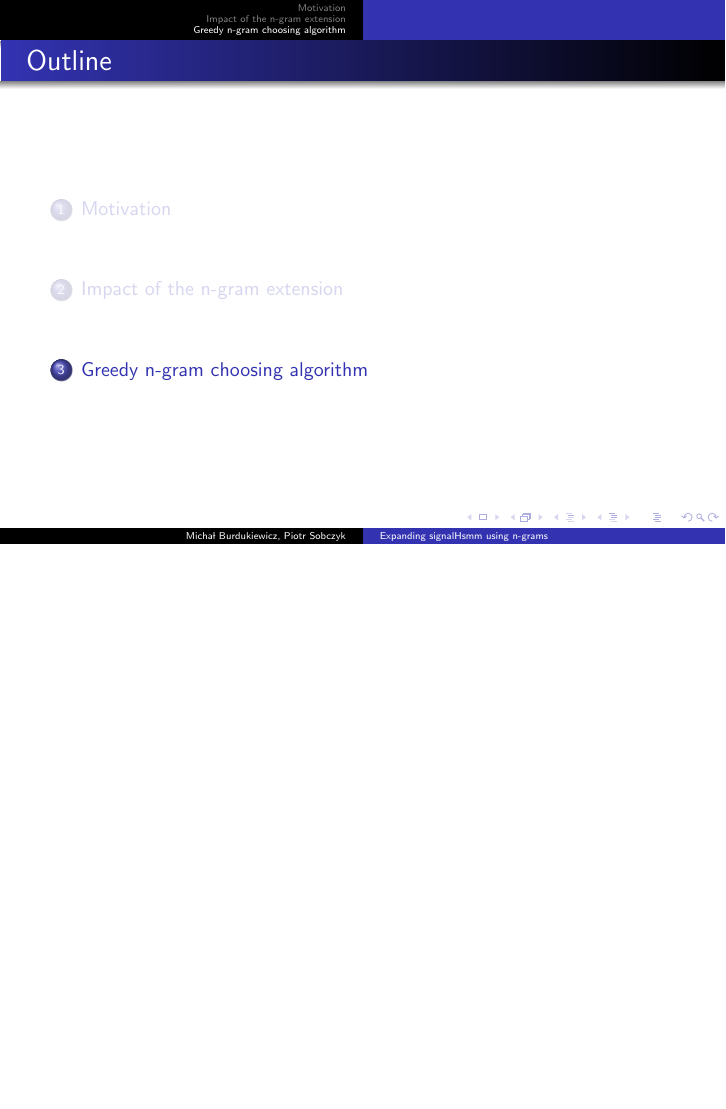
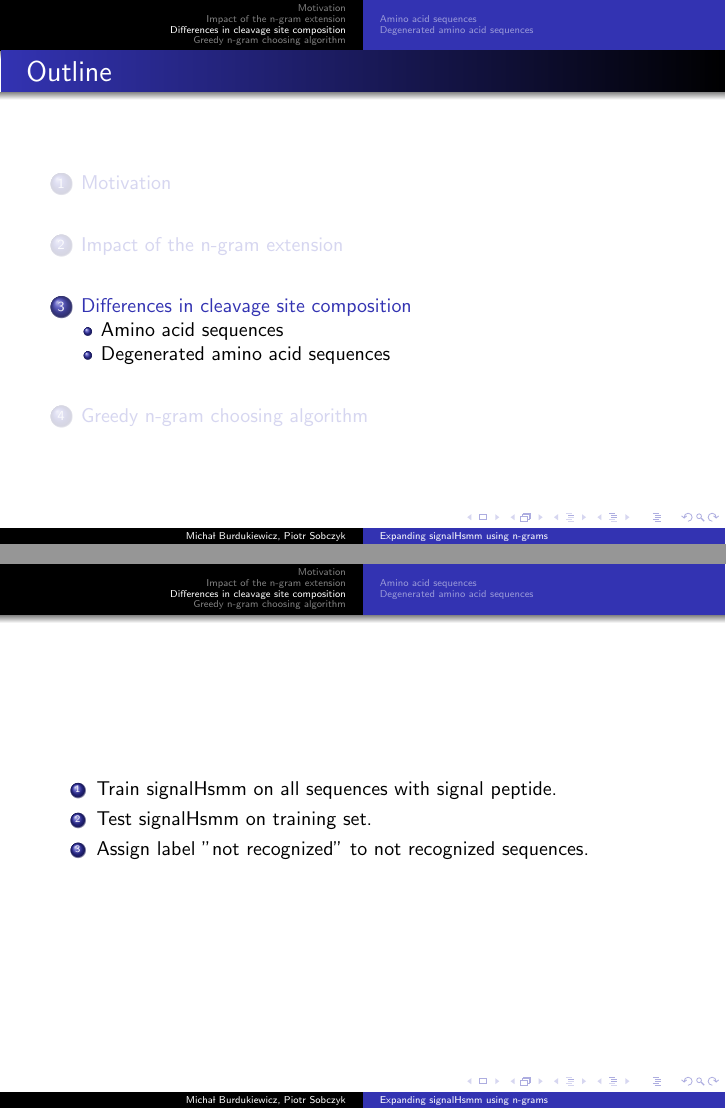
Before and after one commit to michbur/signal-peptide4, LaTeX slides (summer_presentation.tex): page 8 of 9 before the commit and pages 8 and 9 of 17 after it, the two joined at a grey line, the shorter picture padded with empty space. The pictures show the PDF file summer_presentation.pdf that the author committed with the source.

Commit message:
added some slides

```diff
--- a/summer_presentation.tex
+++ b/summer_presentation.tex
@@ -146,3 +146,19 @@ signalPnotm & 0.9416 &   208 &   195 &    19 &     6 \\
 
 \end{frame}
 
+\section{Differences in cleavage site composition}
+
+\begin{frame}
+\begin{enumerate}
+\item Train signalHsmm on all sequences with signal peptide.
+\item Test signalHsmm on training set.
+\item Assign label "not recognized" to not recognized sequences.
+\end{enumerate}
+\end{frame}
+
+
+\subsection{Amino acid sequences}
+
+\begin{frame}
+
+\includegraphics[width=\maxwidth]{figure/unnamed-chunk-4-1}
@@ -151,0 +178,7 @@ signalPnotm & 0.9416 &   208 &   195 &    19 &     6 \\
+\includegraphics[width=\maxwidth]{figure/unnamed-chunk-6-1}
+
+\end{frame}
+
+\subsection{Degenerated amino acid sequences}
+
+\begin{frame}
```
Also changed, not shown: figure/unnamed-chunk-2-1.pdf, figure/unnamed-chunk-4-1.pdf (added), figure/unnamed-chunk-5-1.pdf (added), figure/unnamed-chunk-6-1.pdf (added), figure/unnamed-chunk-7-1.pdf (added), figure/unnamed-chunk-8-1.pdf (added), figure/unnamed-chunk-9-1.pdf (added), summer_presentation.pdf, summer_presentation.tex (41 more changed lines), 3 other files.
